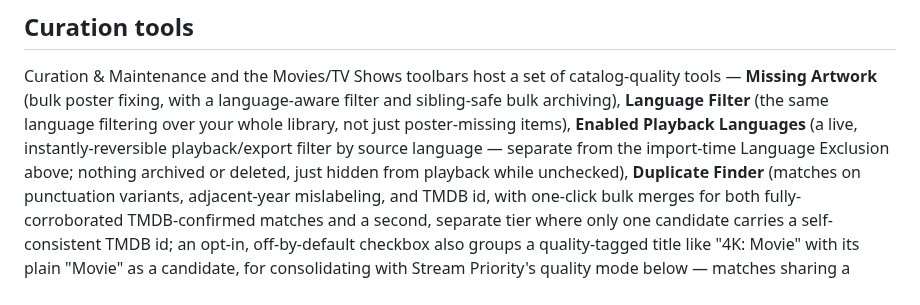
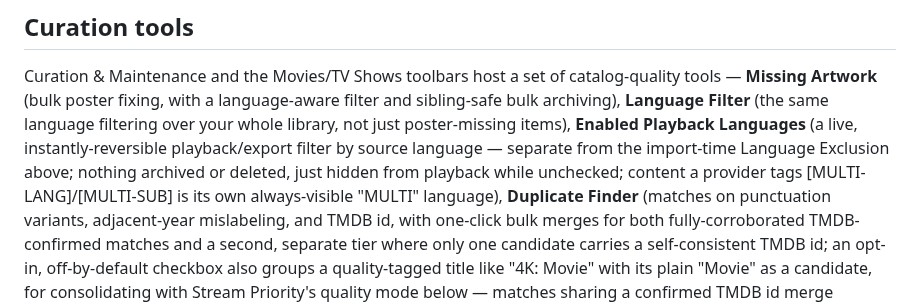
Before and after one commit to jstevenscl/vod-manager, a Markdown page: README.md, the part around one of its changes. Rendered like a GitHub page.

```diff
--- a/README.md
+++ b/README.md
@@ -388,7 +392,8 @@ language-aware filter and sibling-safe bulk archiving), **Language Filter**
 poster-missing items), **Enabled Playback Languages** (a live,
 instantly-reversible playback/export filter by source language — separate
 from the import-time Language Exclusion above; nothing archived or deleted,
-just hidden from playback while unchecked), **Duplicate Finder** (matches on
+just hidden from playback while unchecked; content a provider tags
+[MULTI-LANG]/[MULTI-SUB] is its own always-visible "MULTI" language), **Duplicate Finder** (matches on
 punctuation variants, adjacent-year mislabeling, and TMDB id, with one-click
 bulk merges for both fully-corroborated TMDB-confirmed matches and a second,
 separate tier where only one candidate carries a self-consistent TMDB id; an
```
Also changed, not shown: other parts of README.md (+8 -4 lines), USERGUIDE.md (+4 -0 lines), docs/screenshots/bulk-episode-titles.png (added), docs/screenshots/list-category-schedule.png (added).
